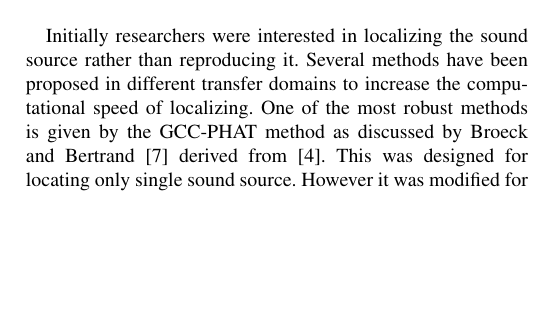
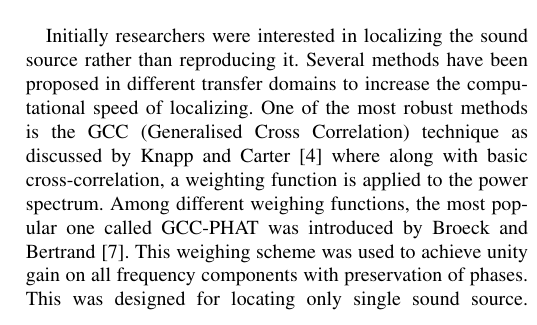
Before and after one commit to sathwikgs/Major-Project-Paper, a LaTeX paper (main.tex): part of one column of page 1 of 5, cut so that both start at the same text, the shorter picture padded with empty space. Compiled offline with pdfLaTeX; a missing font is replaced by an installed copy or a similar font; a LaTeX package or settings file that is missing is left out.

Commit message:
GCC phat changes

```diff
--- a/main.tex
+++ b/main.tex
@@ -40,7 +40,7 @@ For many years now Binaural recording has been the most commonly used method to
 HRTFs (Head related Transfer Function) describe how a sound from a specific point will arrive at the ear (generally at the outer end of the auditory canal). These impulse responses are typically recorded in an anechoic chamber to minimize the influence of early reflections and reverberation on the measured response. They are measured at small increments of θ such as 15$^{\circ}$ or 30$^{\circ}$ in the horizontal plane. The brain has learned these signature over time and when it hears a sound with a specific signature, it can find out its direction in its HRTF memory. A pair of HRTFs for two ears can be used to synthesize a binaural sound that seems to come from a particular point in space. In this paper we design an ASIC to synthesize sounds using HRTFs in real time and also test it by implementing on a FPGA.
 \newline
 
-Initially researchers were interested in localizing the sound source rather than reproducing it. Several methods have been proposed in different transfer domains to increase the computational speed of localizing. One of the most robust methods is given by the GCC-PHAT method as discussed by Broeck and Bertrand \cite{one} derived from \cite{two}. This was designed for locating only single sound source. However it was modified for more critical situations such as multiple sources, described in \cite{three}. The technology of surround sound systems was invented back in 1930s. During the early stages, audio engineers used a technique called amplitude panning, a method which allows audio sources like instruments to be placed in different positions to build up a sound scene utilising the panning law, or sometimes to place the source around a listener in the horizontal plane. The technique lacked reproduction of frequency information for different spatial positions. It was then important to understand the working of human ears particularly in the frequency domain. The basic concepts of 3D sound systems are explained in detail by Wenzel \cite{four}. Alongside development in recording technology and signal processing techniques, 3D reproduction of sound was then realized on the basis of HRTFs from source to the right and left ears as discussed by Chong-Jin and Gan \cite{six} and Wenzel \cite{four}. The  robustness  analysis,  localization  characteristics,  structural  model  for  binaural  sound  synthesis  and  head related transfer functions are discussed in detail by Brown and Duda \cite{seven}. All these methods help in reproduction of 3D sound using HRTFs, but not in real-time. There is no emphasis on efficient computation to achieve the same.
+Initially researchers were interested in localizing the sound source rather than reproducing it. Several methods have been proposed in different transfer domains to increase the computational speed of localizing. One of the most robust methods is the GCC (Generalised Cross Correlation) technique as discussed by Knapp and Carter \cite{two} where along with basic cross-correlation, a weighting function is applied to the power spectrum. Among different weighing functions, the most popular one called GCC-PHAT was introduced by Broeck and Bertrand \cite{one}. This weighing scheme was used to achieve unity gain on all frequency components with preservation of phases.  This was designed for locating only single sound source. However it was modified for more critical situations such as multiple sources, described in \cite{three}. The technology of surround sound systems was invented back in 1930s. During the early stages, audio engineers used a technique called amplitude panning, a method which allows audio sources like instruments to be placed in different positions to build up a sound scene utilising the panning law, or sometimes to place the source around a listener in the horizontal plane. The technique lacked reproduction of frequency information for different spatial positions. It was then important to understand the working of human ears particularly in the frequency domain. The basic concepts of 3D sound systems are explained in detail by Wenzel \cite{four}. Alongside development in recording technology and signal processing techniques, 3D reproduction of sound was then realized on the basis of HRTFs from source to the right and left ears as discussed by Chong-Jin and Gan \cite{six} and Wenzel \cite{four}. The  robustness  analysis,  localization  characteristics,  structural  model  for  binaural  sound  synthesis  and  head related transfer functions are discussed in detail by Brown and Duda \cite{seven}. All these methods help in reproduction of 3D sound using HRTFs, but not in real-time. There is no emphasis on efficient computation to achieve the same.
 
 In this paper we discuss the hardware implementation to realise 3D sound effect in real time. We also address methods to efficiently execute time varying FIR filters. This paper is organized into four sections. Section II explains the algorithm which is required to be implemented. Section III describes the implementation details and Section IV analyzes the results obtained from tests and experiments conducted.
 
```
